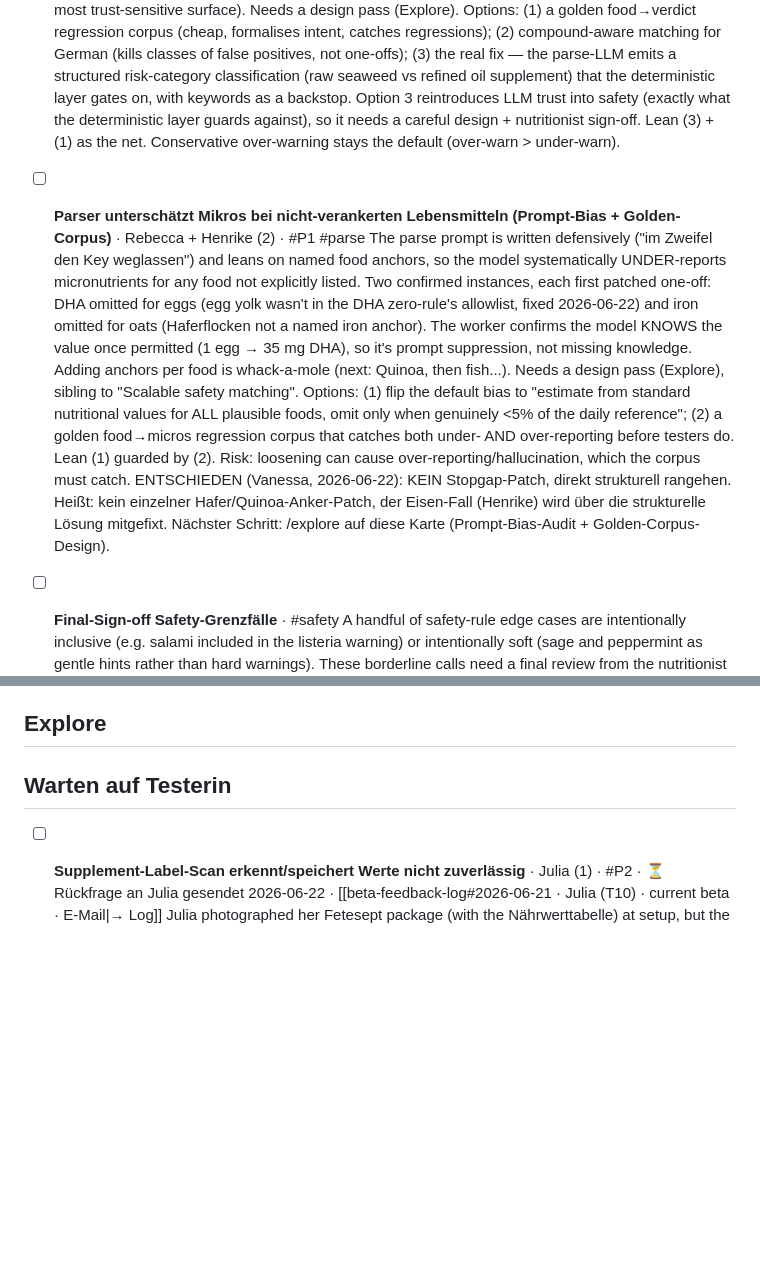
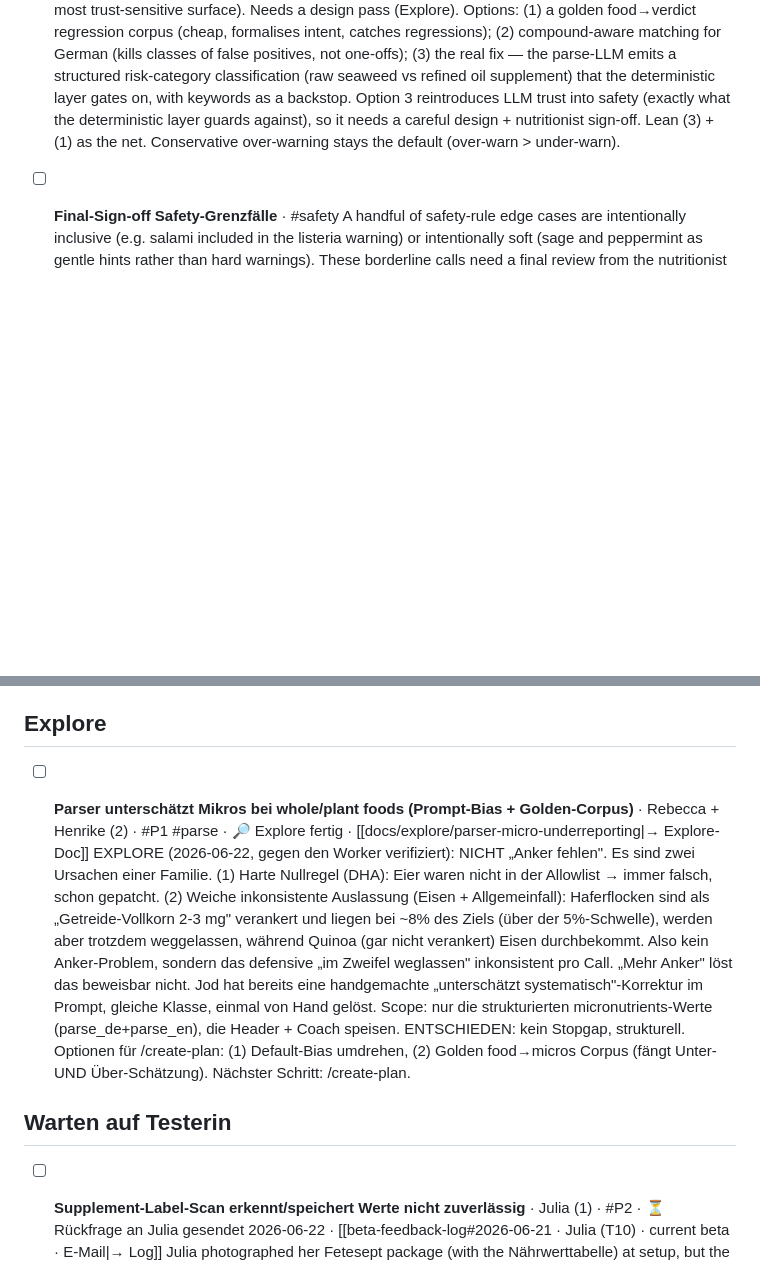
Before and after one commit to nourish-me/nourishme, a Markdown page: docs/board.md, 2 parts joined by grey strips. GitHub-like rendering; blank space fills up the shorter version.

```diff
--- a/docs/board.md
+++ b/docs/board.md
@@ -16,8 +16,6 @@ kanban-plugin: board
 	The safety rules currently only run on food parsing (scan + meal logging). Free-form coach chat, where the model could say anything in plain prose, is not gated by the safety layer at all. Larger structural gap, likely needs its own design pass before any code.
 - [ ] **Scalable safety matching (stop substring false-positives)** · #P2 #safety
 	The deterministic safety rules match by substring on short German stems, which over-matches compounds that are a different thing: kombu→Kombucha, muschel→Muschelnudeln, algen→Algenöl, each patched with a one-off exclusion. This whack-a-mole doesn't scale, and the false warnings erode trust in the safety layer (the most trust-sensitive surface). Needs a design pass (Explore). Options: (1) a golden food→verdict regression corpus (cheap, formalises intent, catches regressions); (2) compound-aware matching for German (kills classes of false positives, not one-offs); (3) the real fix — the parse-LLM emits a structured risk-category classification (raw seaweed vs refined oil supplement) that the deterministic layer gates on, with keywords as a backstop. Option 3 reintroduces LLM trust into safety (exactly what the deterministic layer guards against), so it needs a careful design + nutritionist sign-off. Lean (3) + (1) as the net. Conservative over-warning stays the default (over-warn > under-warn).
-- [ ] **Parser unterschätzt Mikros bei nicht-verankerten Lebensmitteln (Prompt-Bias + Golden-Corpus)** · Rebecca + Henrike (2) · #P1 #parse
-	The parse prompt is written defensively ("im Zweifel den Key weglassen") and leans on named food anchors, so the model systematically UNDER-reports micronutrients for any food not explicitly listed. Two confirmed instances, each first patched one-off: DHA omitted for eggs (egg yolk wasn't in the DHA zero-rule's allowlist, fixed 2026-06-22) and iron omitted for oats (Haferflocken not a named iron anchor). The worker confirms the model KNOWS the value once permitted (1 egg → 35 mg DHA), so it's prompt suppression, not missing knowledge. Adding anchors per food is whack-a-mole (next: Quinoa, then fish...). Needs a design pass (Explore), sibling to "Scalable safety matching". Options: (1) flip the default bias to "estimate from standard nutritional values for ALL plausible foods, omit only when genuinely <5% of the daily reference"; (2) a golden food→micros regression corpus that catches both under- AND over-reporting before testers do. Lean (1) guarded by (2). Risk: loosening can cause over-reporting/hallucination, which the corpus must catch. ENTSCHIEDEN (Vanessa, 2026-06-22): KEIN Stopgap-Patch, direkt strukturell rangehen. Heißt: kein einzelner Hafer/Quinoa-Anker-Patch, der Eisen-Fall (Henrike) wird über die strukturelle Lösung mitgefixt. Nächster Schritt: /explore auf diese Karte (Prompt-Bias-Audit + Golden-Corpus-Design).
 - [ ] **Final-Sign-off Safety-Grenzfälle** · #safety
 	A handful of safety-rule edge cases are intentionally inclusive (e.g. salami included in the listeria warning) or intentionally soft (sage and peppermint as gentle hints rather than hard warnings). These borderline calls need a final review from the nutritionist before launch.
 - [ ] **Sentry PII scrubbing audit** · #dsgvo
@@ -61,6 +59,9 @@ kanban-plugin: board
 
 
 ## Explore
+
+- [ ] **Parser unterschätzt Mikros bei whole/plant foods (Prompt-Bias + Golden-Corpus)** · Rebecca + Henrike (2) · #P1 #parse · 🔎 Explore fertig · [[docs/explore/parser-micro-underreporting|→ Explore-Doc]]
+	EXPLORE (2026-06-22, gegen den Worker verifiziert): NICHT „Anker fehlen". Es sind zwei Ursachen einer Familie. (1) Harte Nullregel (DHA): Eier waren nicht in der Allowlist → immer falsch, schon gepatcht. (2) Weiche inkonsistente Auslassung (Eisen + Allgemeinfall): Haferflocken sind als „Getreide-Vollkorn 2-3 mg" verankert und liegen bei ~8% des Ziels (über der 5%-Schwelle), werden aber trotzdem weggelassen, während Quinoa (gar nicht verankert) Eisen durchbekommt. Also kein Anker-Problem, sondern das defensive „im Zweifel weglassen" inkonsistent pro Call. „Mehr Anker" löst das beweisbar nicht. Jod hat bereits eine handgemachte „unterschätzt systematisch"-Korrektur im Prompt, gleiche Klasse, einmal von Hand gelöst. Scope: nur die strukturierten micronutrients-Werte (parse_de+parse_en), die Header + Coach speisen. ENTSCHIEDEN: kein Stopgap, strukturell. Optionen für /create-plan: (1) Default-Bias umdrehen, (2) Golden food→micros Corpus (fängt Unter- UND Über-Schätzung). Nächster Schritt: /create-plan.
 
 
 ## Warten auf Testerin
```
Also changed, not shown: docs/explore/parser-micro-underreporting.md (added, +80 -0 lines).
